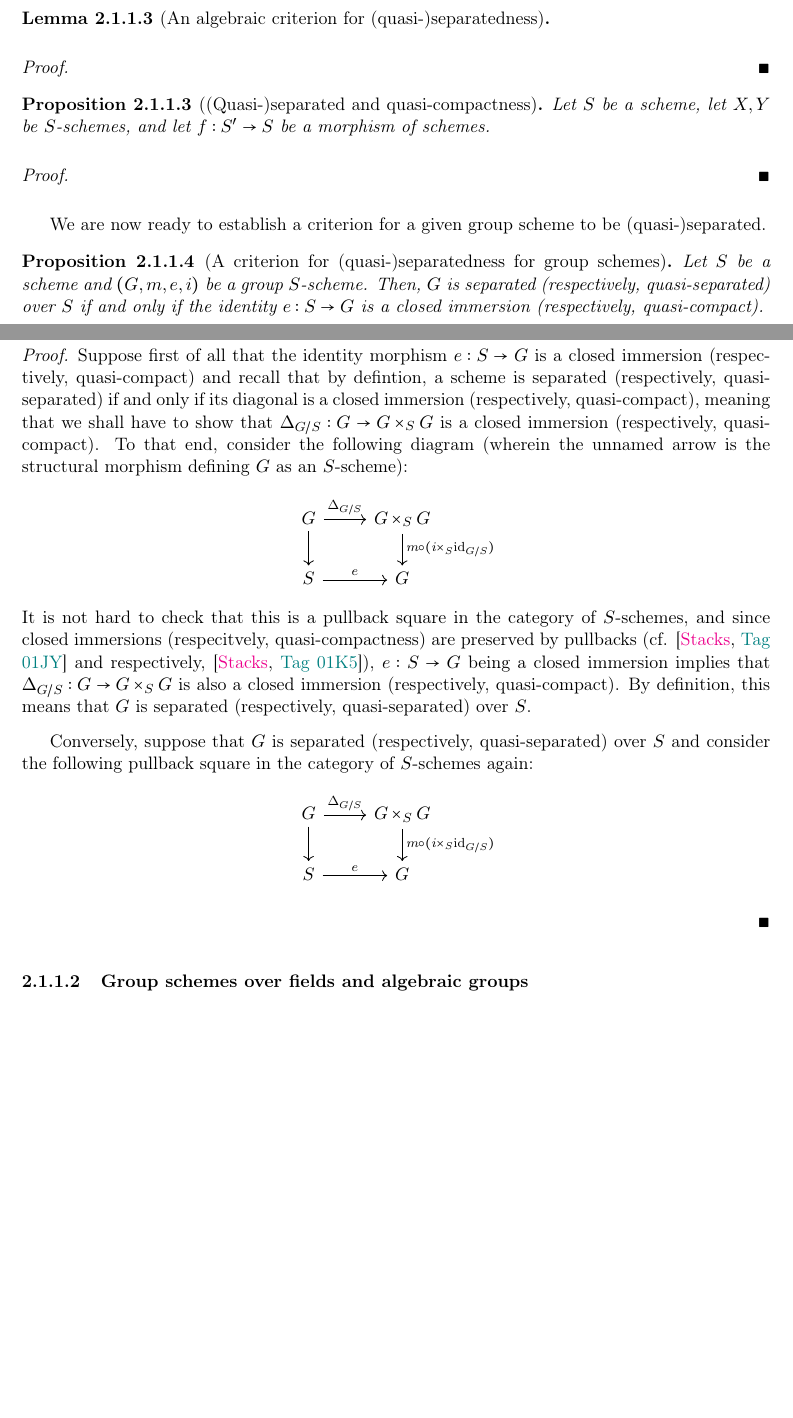
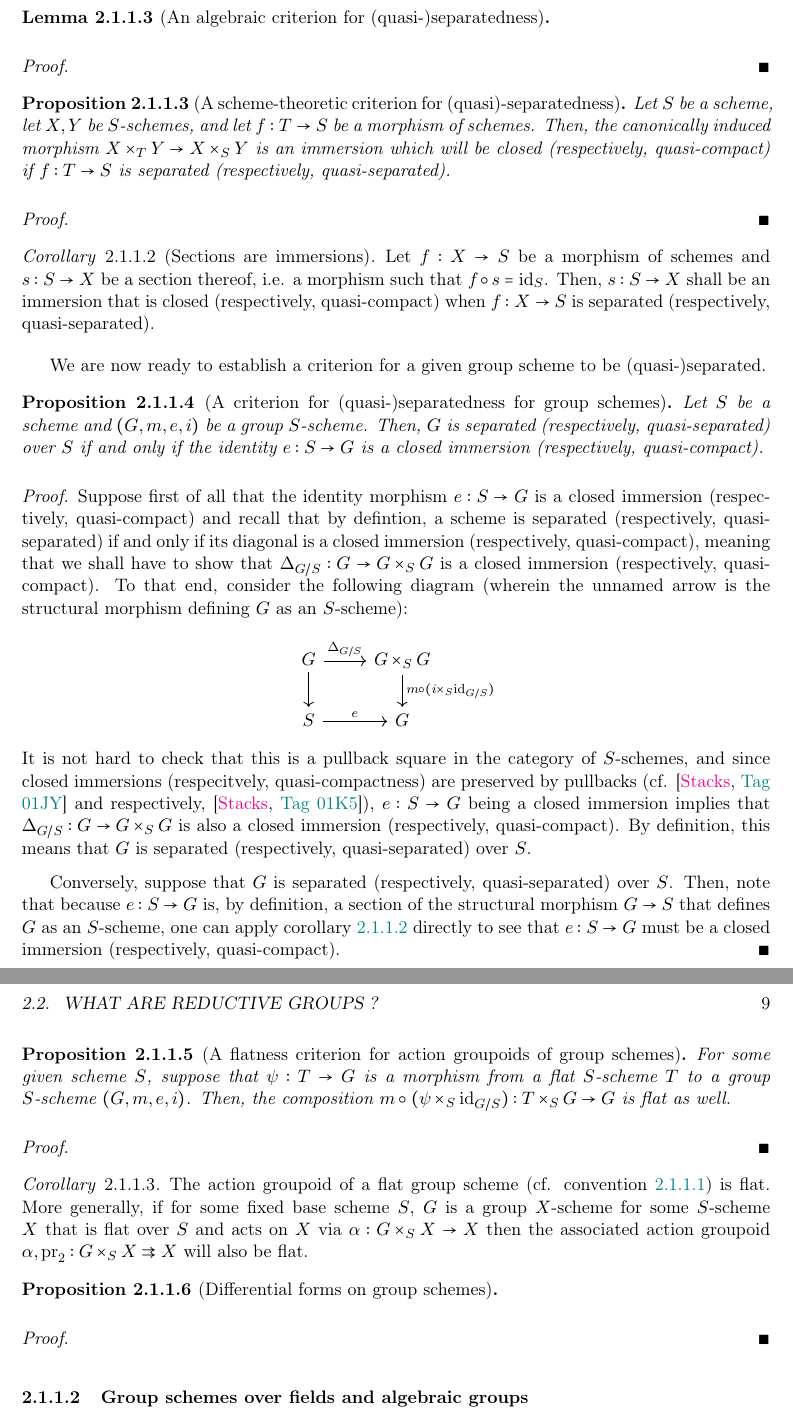
Before and after one commit to minhdat296/Reductive-groups-and-GIT, a LaTeX book (main.tex, which reads Chapters/reductive groups.tex): two parts of pages 7 and 8 of 11 before the commit and two parts of pages 8 and 9 of 13 after it, joined at a grey line, cut so that both start at the same text, the shorter picture padded with empty space. Compiled offline with pdfLaTeX.

Commit message:
Updates from Overleaf

```diff
--- a/Chapters/reductive groups.tex
+++ b/Chapters/reductive groups.tex
@@ -136,12 +167,15 @@
                     \begin{proof}
 
                     \end{proof}
-                \begin{proposition}[(Quasi-)separated and quasi-compactness] \label{prop: (quasi)_separatedness_and_quasi_compactness}
-                    Let $S$ be a scheme, let $X, Y$ be $S$-schemes, and let $f: S' \to S$ be a morphism of schemes.
+                \begin{proposition}[A scheme-theoretic criterion for (quasi)-separatedness] \label{prop: scheme_theoretic_criterion_for_(quasi)_separatedness}
+                    Let $S$ be a scheme, let $X, Y$ be $S$-schemes, and let $f: T \to S$ be a morphism of schemes. Then, the canonically induced morphism $X \x_T Y \to X \x_S Y$ is an immersion which will be closed (respectively, quasi-compact) if $f: T \to S$ is separated (respectively, quasi-separated).
                 \end{proposition}
                     \begin{proof}
 
                     \end{proof}
+                \begin{corollary}[Sections are immersions] \label{coro: sections_are_immersions}
+                    Let $f: X \to S$ be a morphism of schemes and $s: S \to X$ be a section thereof, i.e. a morphism such that $f \circ s = \id_S$. Then, $s: S \to X$ shall be an immersion that is closed (respectively, quasi-compact) when $f: X \to S$ is separated (respectively, quasi-separated).
+                \end{corollary}
 
                 We are now ready to establish a criterion for a given group scheme to be (quasi-)separated.
                 \begin{proposition}[A criterion for (quasi-)separatedness for group schemes] \label{prop: (quasi)_separatedness_criterion_for_group_schemes}
@@ -161,17 +195,22 @@
                             $$
                         It is not hard to check that this is a pullback square in the category of $S$-schemes, and since closed immersions (respecitvely, quasi-compactness) are preserved by pullbacks (cf. \cite[\href{https://stacks.math.columbia.edu/tag/01JY}{Tag 01JY}]{stacks} and respectively, \cite[\href{https://stacks.math.columbia.edu/tag/01K5}{Tag 01K5}]{stacks}), $e: S \to G$ being a closed immersion implies that $\Delta_{G/S}: G \to G \x_S G$ is also a closed immersion (respectively, quasi-compact). By definition, this means that $G$ is separated (respectively, quasi-separated) over $S$.
 
-                        Conversely, suppose that $G$ is separated (respectively, quasi-separated) over $S$ and consider the following pullback square in the category of $S$-schemes again:
-                            $$
-                                \begin{tikzcd}
-                                	G & {G \x_S G} \\
-                                	S & G
-                                	\arrow["{\Delta_{G/S}}", from=1-1, to=1-2]
-                                	\arrow["e", from=2-1, to=2-2]
-                                	\arrow[from=1-1, to=2-1]
-                                	\arrow["{m \circ (i \x_S \id_{G/S})}", from=1-2, to=2-2]
-                                \end{tikzcd}
-                            $$
+                        Conversely, suppose that $G$ is separated (respectively, quasi-separated) over $S$. Then, note that because $e: S \to G$ is, by definition, a section of the structural morphism $G \to S$ that defines $G$ as an $S$-scheme, one can apply corollary \ref{coro: sections_are_immersions} directly to see that $e: S \to G$ must be a closed immersion (respectively, quasi-compact).
+                    \end{proof}
+                \begin{proposition}[A flatness criterion for action groupoids of group schemes] \label{prop: flatness_criterion_for_action_groupoids_of_group_schemes}
+                    For some given scheme $S$, suppose that $\psi: T \to G$ is a morphism from a flat $S$-scheme $T$ to a group $S$-scheme $(G, m, e, i)$. Then, the composition $m \circ (\psi \x_S \id_{G/S}): T \x_S G \to G$ is flat as well.
+                \end{proposition}
+                    \begin{proof}
+
+                    \end{proof}
+                \begin{corollary}
+                    The action groupoid of a flat group scheme (cf. convention \ref{conv: action_groupoids_of_group_schemes}) is flat. More generally, if for some fixed base scheme $S$, $G$ is a group $X$-scheme for some $S$-scheme $X$ that is flat over $S$ and acts on $X$ via $\alpha: G \x_S X \to X$ then the associated action groupoid $\alpha, \pr_2: G \x_S X \toto X$ will also be flat.
+                \end{corollary}
+
+                \begin{proposition}[Differential forms on group schemes] \label{prop: differential_forms_on_group_schemes}
+
+                \end{proposition}
+                    \begin{proof}
 
                     \end{proof}
 
```
Also changed, not shown: Chapters/reductive groups.tex (31 more changed lines).
